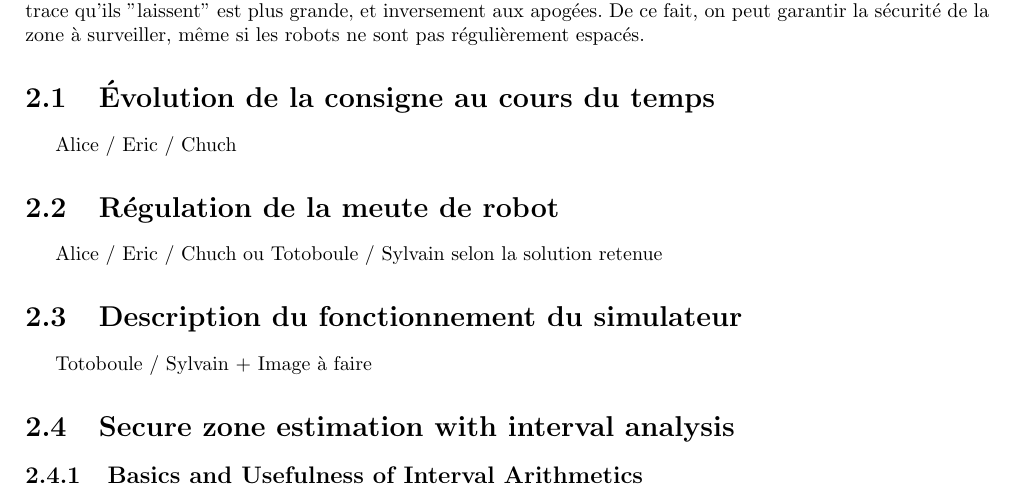
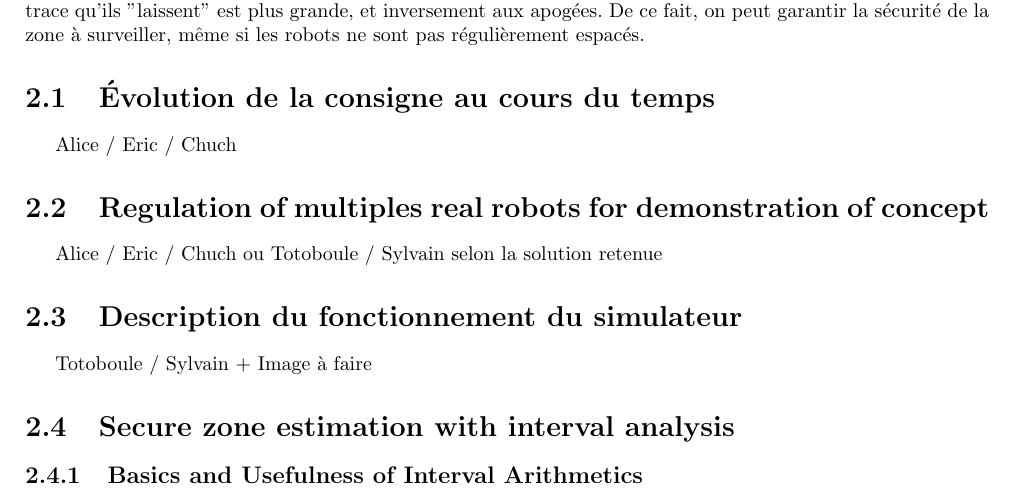
Before and after one commit to UV57-ProjetGascogne2016/Gascogne, a LaTeX document (RapportGroupe57.tex): part of page 4 of 7, cut so that both start at the same text. Compiled offline with pdfLaTeX.

Commit message:
Update RapportGroupe57.tex

```diff
--- a/RapportGroupe57.tex
+++ b/RapportGroupe57.tex
@@ -72,7 +72,7 @@ Néanmoins, malgré la non-linéarité du placement des robots, nous n'avons pas
 
 Alice / Eric / Chuch
 
-\section{Régulation de la meute de robot}
+\section{Regulation of multiples real robots for demonstration of concept}
 
 \input{regulationMeute}
 Alice / Eric / Chuch ou Totoboule / Sylvain selon la solution retenue
```
